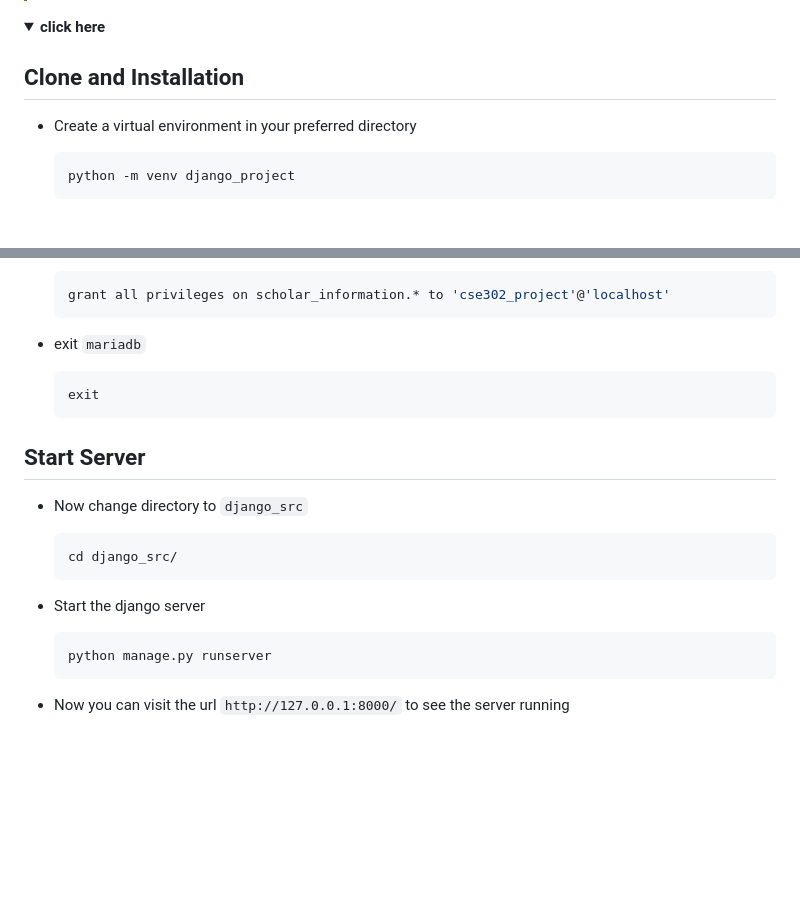
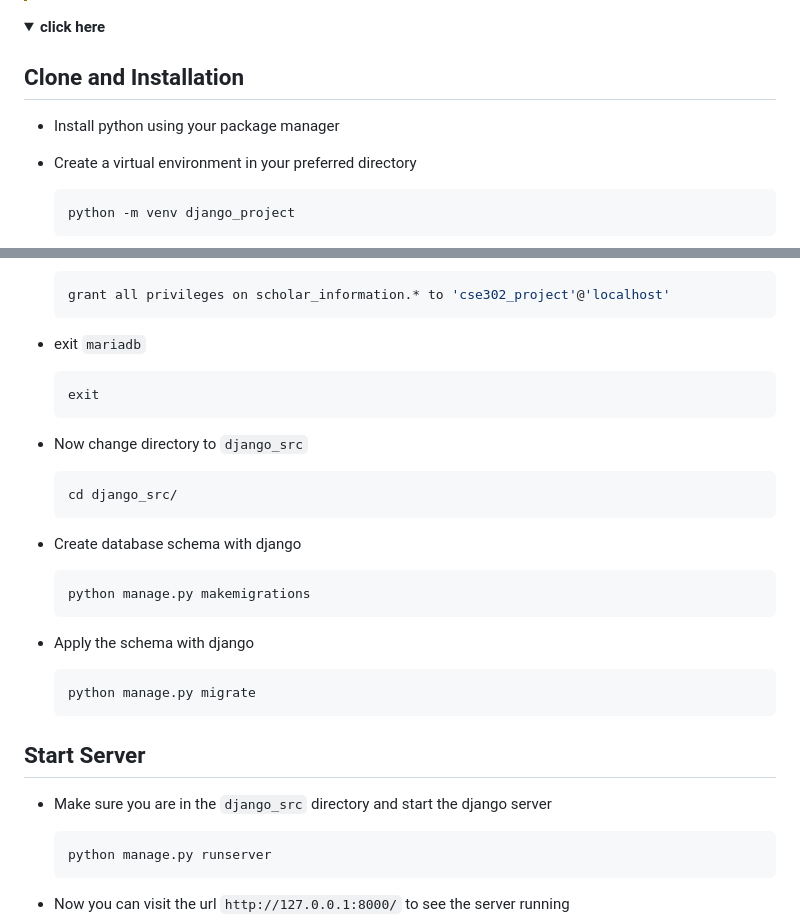
Before and after one commit to junnunkarim/EWU_CSE302_Scholar-Information-Management-System, a Markdown page: README.md, 2 parts joined by grey strips. GitHub-like rendering; folded sections open; blank space fills up the shorter version.

Commit message:
updated the Setup section of the README

````diff
--- a/README.md
+++ b/README.md
@@ -74,6 +74,7 @@ A simple django project to demonstrate CRUD operations.
 <summary><b>click here</b></summary>
 
 ## Clone and Installation
+- Install python using your package manager
 - Create a virtual environment in your preferred directory
 
     ```bash
@@ -150,14 +151,26 @@ scholar_management/settings.py`
     exit
     ```
 
-## Start Server
 - Now change directory to `django_src`
 
     ```bash
     cd django_src/
     ```
 
-- Start the django server
+- Create database schema with django
+
+    ```bash
+    python manage.py makemigrations
+    ```
+
+- Apply the schema with django
+
+    ```bash
+    python manage.py migrate
+    ```
+
+## Start Server
+-  Make sure you are in the `django_src` directory and start the django server
 
     ```bash
     python manage.py runserver
````
